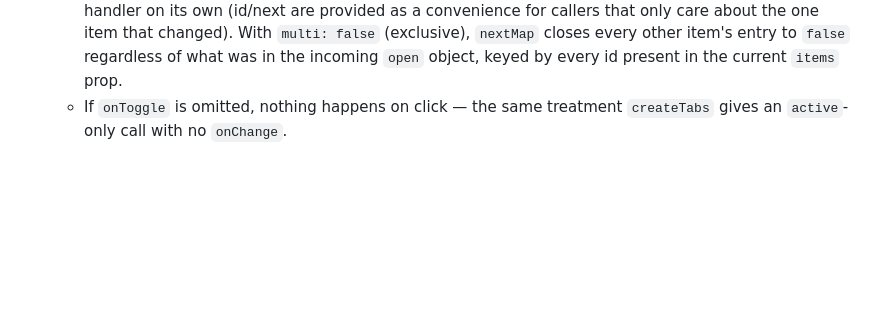
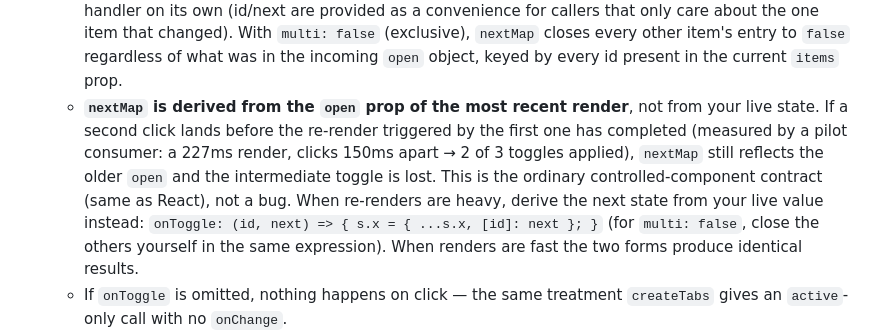
Before and after one commit to miyoshi-tec/RicDOM, a Markdown page: docs/SPEC.md, the part around the change. GitHub-like rendering; blank space fills up the shorter version.

```diff
--- a/docs/SPEC.md
+++ b/docs/SPEC.md
@@ -867,6 +867,15 @@ switch, no separate imperative method:
     callers that only care about the one item that changed). With `multi: false` (exclusive),
     `nextMap` closes every other item's entry to `false` regardless of what was in the
     incoming `open` object, keyed by every id present in the current `items` prop.
+  - **`nextMap` is derived from the `open` prop of the most recent render**, not from your
+    live state. If a second click lands before the re-render triggered by the first one has
+    completed (measured by a pilot consumer: a 227ms render, clicks 150ms apart → 2 of 3
+    toggles applied), `nextMap` still reflects the older `open` and the intermediate toggle
+    is lost. This is the ordinary controlled-component contract (same as React), not a bug.
+    When re-renders are heavy, derive the next state from your live value instead:
+    `onToggle: (id, next) => { s.x = { ...s.x, [id]: next }; }` (for `multi: false`, close
+    the others yourself in the same expression). When renders are fast the two forms produce
+    identical results.
   - If `onToggle` is omitted, nothing happens on click — the same treatment `createTabs`
     gives an `active`-only call with no `onChange`.
 - `isOpen(id)` returns the correct value in both modes (reading the most recently passed
```
Also changed, not shown: docs/DESIGN.ja.md (+2 -0 lines), docs/TUTORIAL.md (+4 -1 lines).
